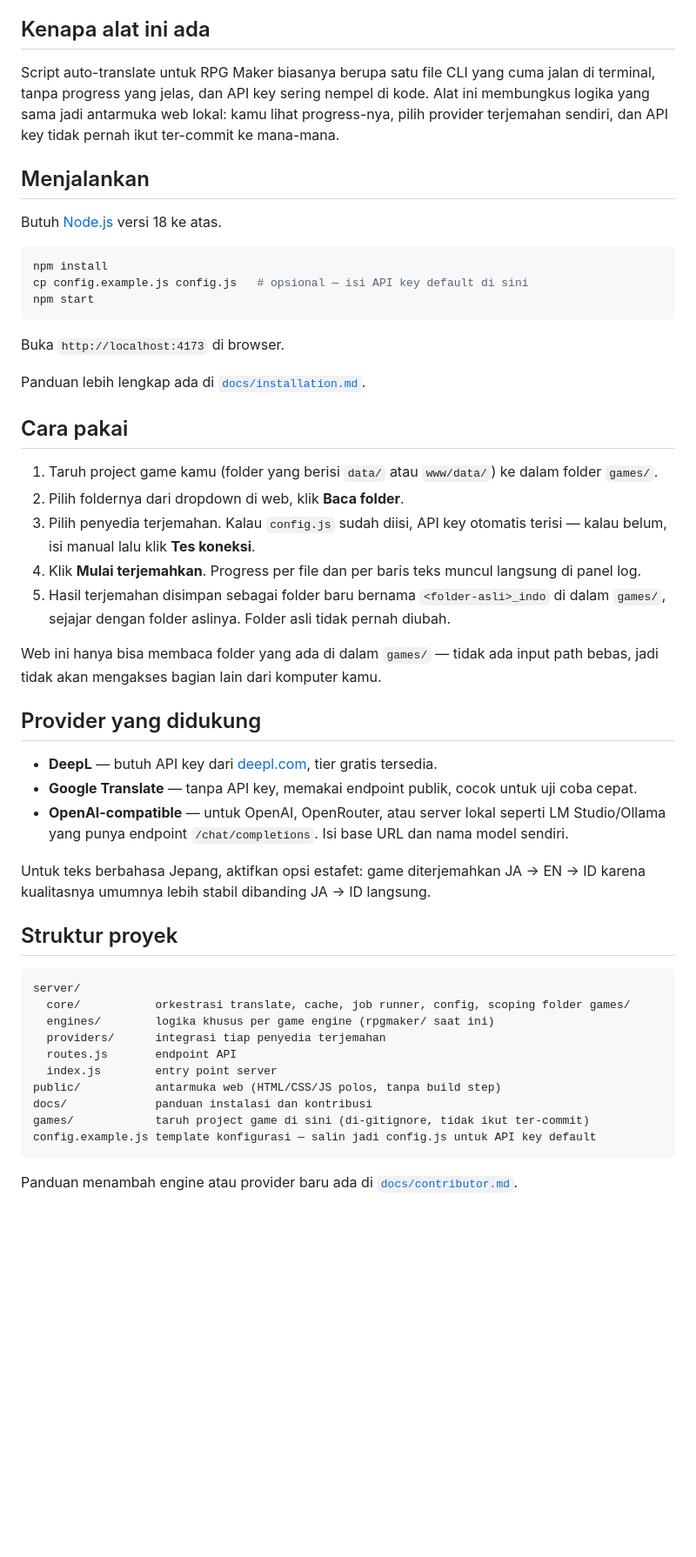
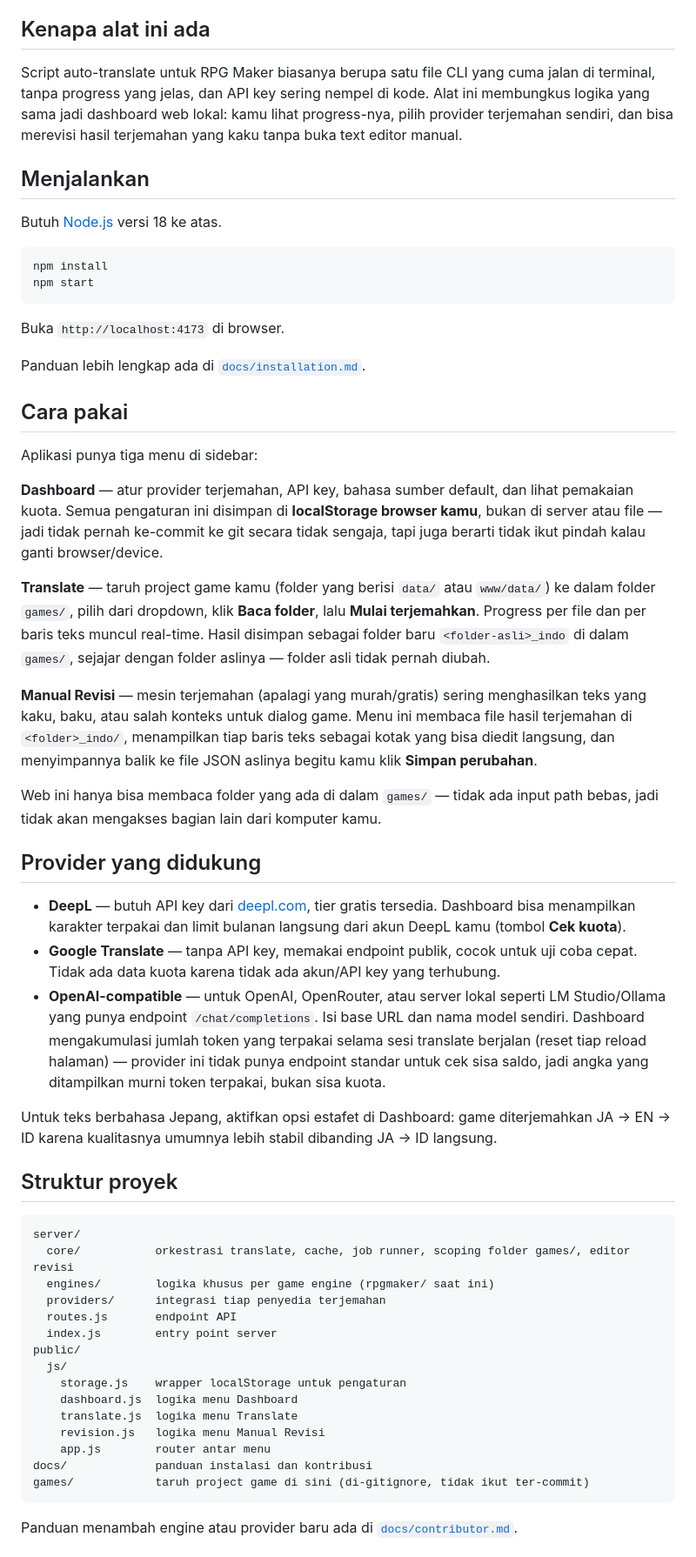
Before and after one commit to Nekoomaruu/simple-game-translator, a Markdown page: README.md, the part around one of its changes. Shown at 87% size. Rendered like a GitHub page; blank space fills up the shorter version.

Commit message:
Revise README for clarity and feature details
Updated README to clarify features and usage instructions.

````diff
--- a/README.md
+++ b/README.md
@@ -4,7 +4,7 @@ Alat lokal untuk menerjemahkan teks dalam game buatan RPG Maker MV/MZ ke Bahasa
 
 ## Kenapa alat ini ada
 
-Script auto-translate untuk RPG Maker biasanya berupa satu file CLI yang cuma jalan di terminal, tanpa progress yang jelas, dan API key sering nempel di kode. Alat ini membungkus logika yang sama jadi antarmuka web lokal: kamu lihat progress-nya, pilih provider terjemahan sendiri, dan API key tidak pernah ikut ter-commit ke mana-mana.
+Script auto-translate untuk RPG Maker biasanya berupa satu file CLI yang cuma jalan di terminal, tanpa progress yang jelas, dan API key sering nempel di kode. Alat ini membungkus logika yang sama jadi dashboard web lokal: kamu lihat progress-nya, pilih provider terjemahan sendiri, dan bisa merevisi hasil terjemahan yang kaku tanpa buka text editor manual.
 
 ## Menjalankan
 
@@ -12,7 +12,6 @@ Butuh [Node.js](https://nodejs.org) versi 18 ke atas.
 
 ```bash
 npm install
-cp config.example.js config.js   # opsional — isi API key default di sini
 npm start
 ```
 
@@ -22,35 +21,42 @@ Panduan lebih lengkap ada di [`docs/installation.md`](./docs/installation.md).
 
 ## Cara pakai
 
-1. Taruh project game kamu (folder yang berisi `data/` atau `www/data/`) ke dalam folder `games/`.
-2. Pilih foldernya dari dropdown di web, klik **Baca folder**.
-3. Pilih penyedia terjemahan. Kalau `config.js` sudah diisi, API key otomatis terisi — kalau belum, isi manual lalu klik **Tes koneksi**.
-4. Klik **Mulai terjemahkan**. Progress per file dan per baris teks muncul langsung di panel log.
-5. Hasil terjemahan disimpan sebagai folder baru bernama `<folder-asli>_indo` di dalam `games/`, sejajar dengan folder aslinya. Folder asli tidak pernah diubah.
+Aplikasi punya tiga menu di sidebar:
+
+**Dashboard** — atur provider terjemahan, API key, bahasa sumber default, dan lihat pemakaian kuota. Semua pengaturan ini disimpan di **localStorage browser kamu**, bukan di server atau file — jadi tidak pernah ke-commit ke git secara tidak sengaja, tapi juga berarti tidak ikut pindah kalau ganti browser/device.
+
+**Translate** — taruh project game kamu (folder yang berisi `data/` atau `www/data/`) ke dalam folder `games/`, pilih dari dropdown, klik **Baca folder**, lalu **Mulai terjemahkan**. Progress per file dan per baris teks muncul real-time. Hasil disimpan sebagai folder baru `<folder-asli>_indo` di dalam `games/`, sejajar dengan folder aslinya — folder asli tidak pernah diubah.
+
+**Manual Revisi** — mesin terjemahan (apalagi yang murah/gratis) sering menghasilkan teks yang kaku, baku, atau salah konteks untuk dialog game. Menu ini membaca file hasil terjemahan di `<folder>_indo/`, menampilkan tiap baris teks sebagai kotak yang bisa diedit langsung, dan menyimpannya balik ke file JSON aslinya begitu kamu klik **Simpan perubahan**.
 
 Web ini hanya bisa membaca folder yang ada di dalam `games/` — tidak ada input path bebas, jadi tidak akan mengakses bagian lain dari komputer kamu.
 
 ## Provider yang didukung
 
-- **DeepL** — butuh API key dari [deepl.com](https://www.deepl.com/pro-api), tier gratis tersedia.
-- **Google Translate** — tanpa API key, memakai endpoint publik, cocok untuk uji coba cepat.
-- **OpenAI-compatible** — untuk OpenAI, OpenRouter, atau server lokal seperti LM Studio/Ollama yang punya endpoint `/chat/completions`. Isi base URL dan nama model sendiri.
+- **DeepL** — butuh API key dari [deepl.com](https://www.deepl.com/pro-api), tier gratis tersedia. Dashboard bisa menampilkan karakter terpakai dan limit bulanan langsung dari akun DeepL kamu (tombol **Cek kuota**).
+- **Google Translate** — tanpa API key, memakai endpoint publik, cocok untuk uji coba cepat. Tidak ada data kuota karena tidak ada akun/API key yang terhubung.
+- **OpenAI-compatible** — untuk OpenAI, OpenRouter, atau server lokal seperti LM Studio/Ollama yang punya endpoint `/chat/completions`. Isi base URL dan nama model sendiri. Dashboard mengakumulasi jumlah token yang terpakai selama sesi translate berjalan (reset tiap reload halaman) — provider ini tidak punya endpoint standar untuk cek sisa saldo, jadi angka yang ditampilkan murni token terpakai, bukan sisa kuota.
 
-Untuk teks berbahasa Jepang, aktifkan opsi estafet: game diterjemahkan JA → EN → ID karena kualitasnya umumnya lebih stabil dibanding JA → ID langsung.
+Untuk teks berbahasa Jepang, aktifkan opsi estafet di Dashboard: game diterjemahkan JA → EN → ID karena kualitasnya umumnya lebih stabil dibanding JA → ID langsung.
 
 ## Struktur proyek
 
 ```
 server/
-  core/           orkestrasi translate, cache, job runner, config, scoping folder games/
+  core/           orkestrasi translate, cache, job runner, scoping folder games/, editor revisi
   engines/        logika khusus per game engine (rpgmaker/ saat ini)
   providers/      integrasi tiap penyedia terjemahan
   routes.js       endpoint API
   index.js        entry point server
-public/           antarmuka web (HTML/CSS/JS polos, tanpa build step)
+public/
+  js/
+    storage.js    wrapper localStorage untuk pengaturan
+    dashboard.js  logika menu Dashboard
+    translate.js  logika menu Translate
+    revision.js   logika menu Manual Revisi
+    app.js        router antar menu
 docs/             panduan instalasi dan kontribusi
 games/            taruh project game di sini (di-gitignore, tidak ikut ter-commit)
-config.example.js template konfigurasi — salin jadi config.js untuk API key default
 ```
 
 Panduan menambah engine atau provider baru ada di [`docs/contributor.md`](./docs/contributor.md).
````
Also changed, not shown: other parts of README.md (+2 -0 lines).
